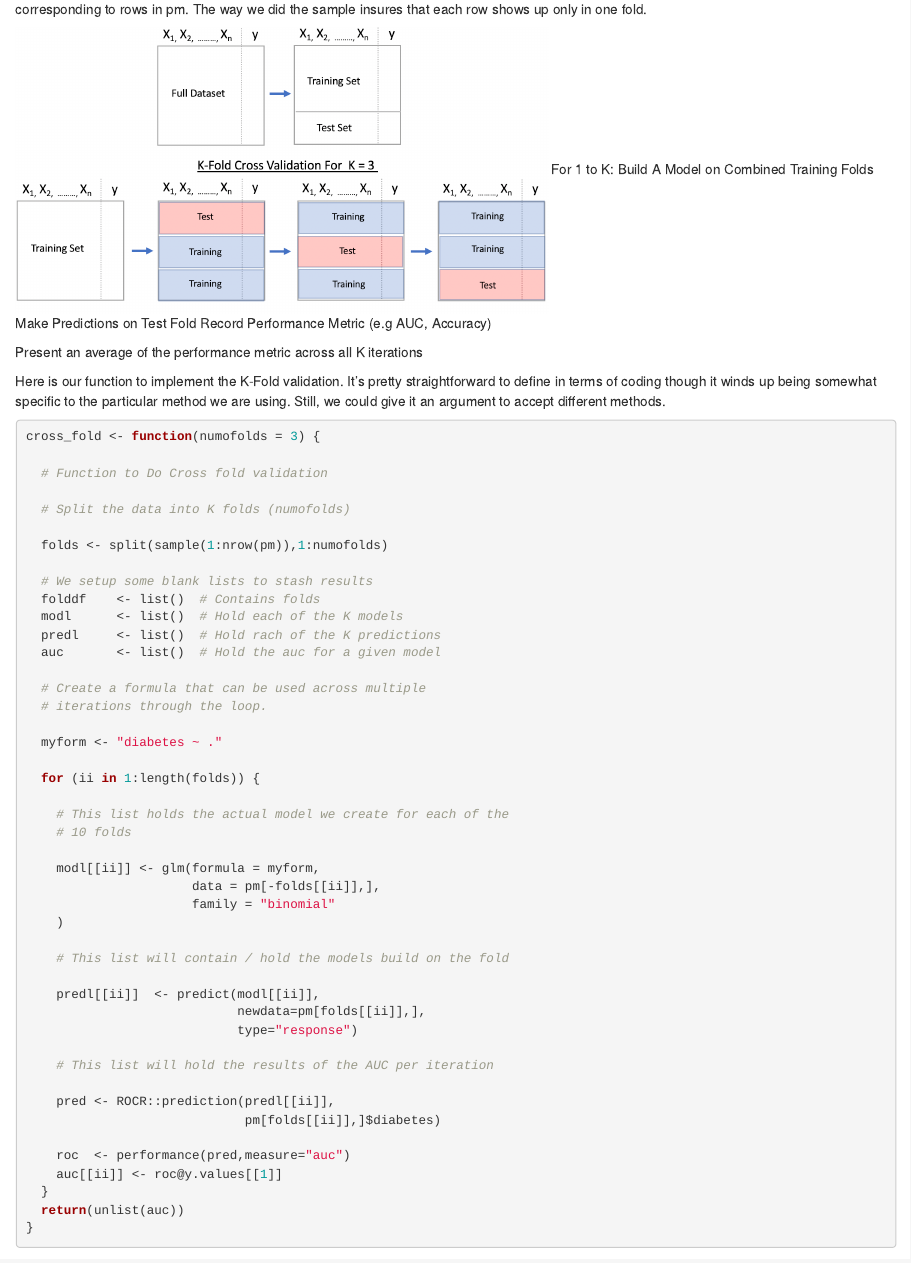
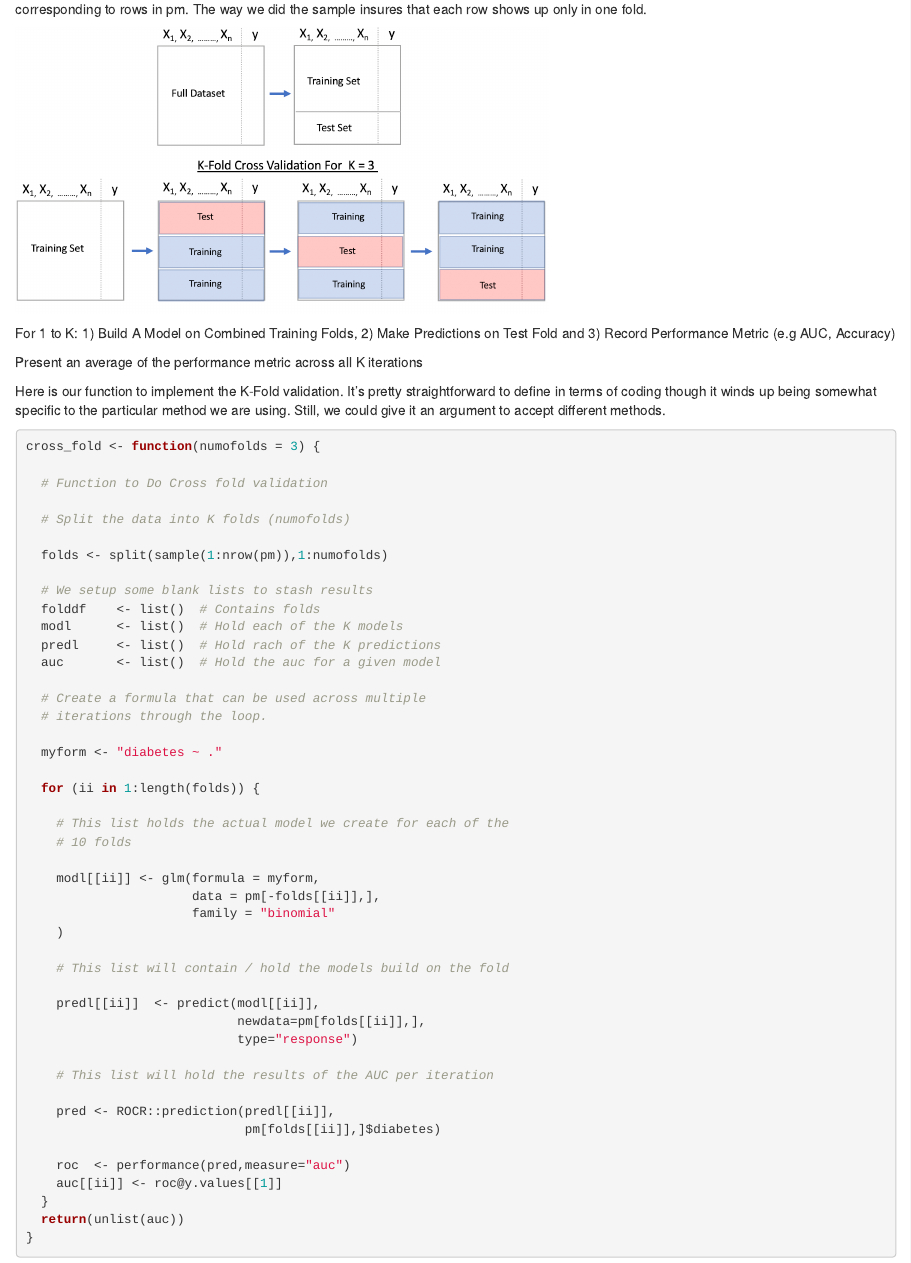
Before and after one commit to steviep42/hercules_seminar_series, an R Markdown document (index.Rmd): the page in a window 1100 px wide, from 15580 px down. Rendered offline with R 4.5, knitr and Pandoc, with nearby package versions; some code elsewhere in the file could not run offline.

Commit message:
updated flow

```diff
--- a/index.Rmd
+++ b/index.Rmd
@@ -398,10 +398,9 @@ This is a method that gives us multiple estimates of out-of-sample error, rather
 Each fold is simply a portion of the data. We'll generate a list called "folds" that contains 3 elements each of which are 256 index elements corresponding to rows in pm. The way we did the sample insures that each row shows up only in one fold.
 
 ![](./PICS/kf33.png){width=550}
-For 1 to K:
-	  Build A Model on Combined Training Folds
-	  Make Predictions on Test Fold
-	  Record Performance Metric (e.g AUC, Accuracy)
+
+For 1 to K: 1) Build A Model on Combined Training Folds, 2) Make Predictions on Test Fold
+and 3) Record Performance Metric (e.g AUC, Accuracy)
 
 Present an average of the performance metric across all K iterations
 
```
Also changed, not shown: book/other-methods.html, book/search_index.json.
